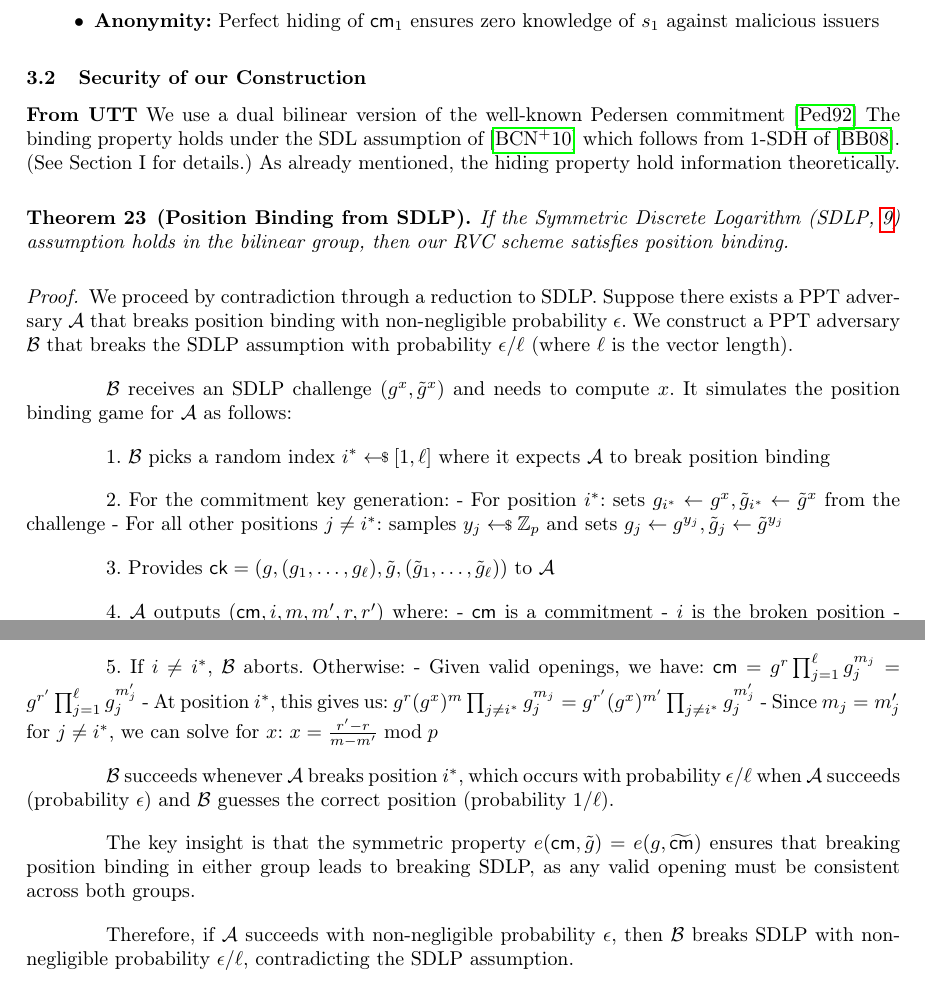
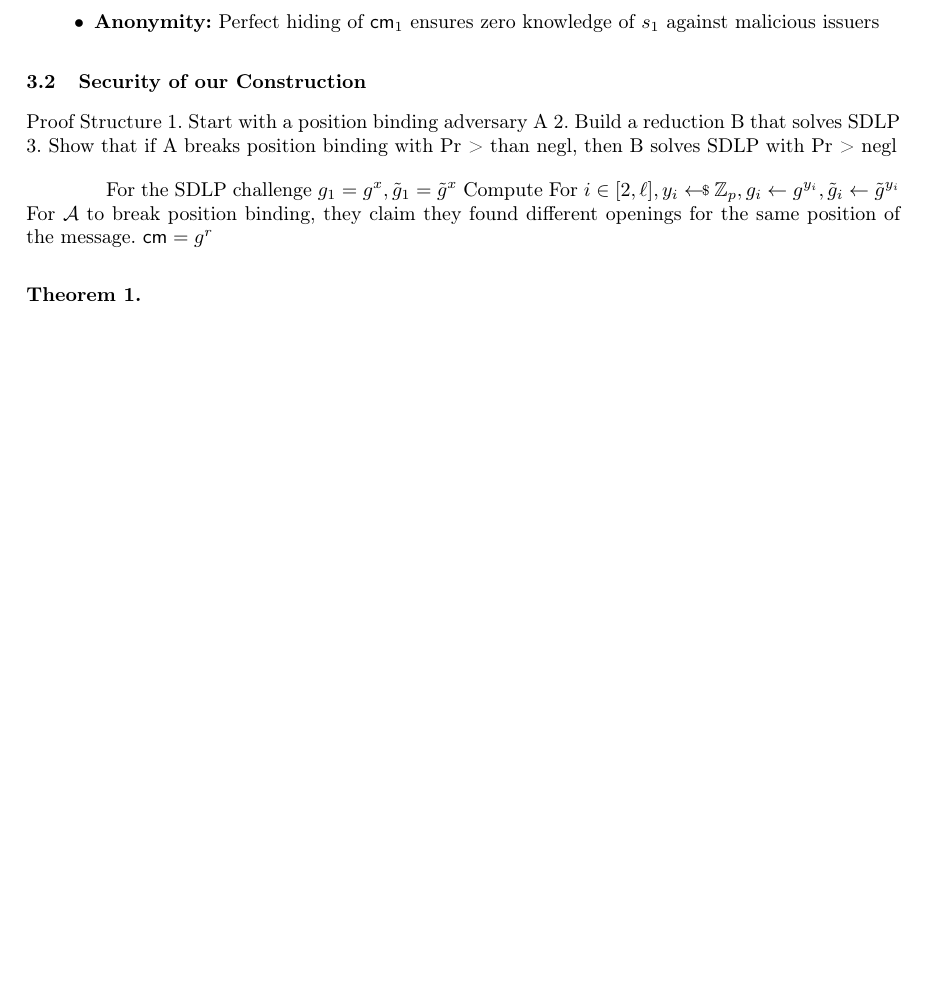
Before and after one commit to sampolgar/mphil, a LaTeX thesis (main.tex, which reads tex/00.tex): two parts of pages 12 and 13 of 70 before the commit and part of page 12 of 70 after it, the two joined at a grey line, cut so that both start at the same text, the shorter picture padded with empty space. Compiled offline with pdfLaTeX.

Commit message:
Fixed up commitment definitions, now starting AGM proofs

```diff
--- a/tex/00.tex
+++ b/tex/00.tex
@@ -668,57 +662,71 @@ The scheme inherits the additive homomorphic properties of Pedersen commitments:
 \end{itemize}
 
 \subsection{Security of our Construction}
-\textbf{From UTT}
-We use a dual bilinear version of the well-known Pedersen commitment \cite{feigenbaum_non-interactive_1992}
-The binding property holds under the SDL assumption of \cite{hutchison_get_2010}
-which follows from 1-SDH of \cite{boneh_short_2008}. (See Section I for details.)
-As already mentioned, the hiding property hold information theoretically.
-
-
-
-
-\begin{theorem}[Position Binding from SDLP]
-If the Symmetric Discrete Logarithm (SDLP, \ref{sdlp}) assumption holds in the bilinear group, then our RVC scheme satisfies position binding.
+% \textbf{From UTT}
+% We use a dual bilinear version of the well-known Pedersen commitment \cite{feigenbaum_non-interactive_1992}
+% The binding property holds under the SDL assumption of \cite{hutchison_get_2010}
+% which follows from 1-SDH of \cite{boneh_short_2008}. (See Section I for details.)
+% As already mentioned, the hiding property hold information theoretically.
+
+
+
+
+
+
+Proof Structure
+1. Start with a position binding adversary A
+2. Build a reduction B that solves SDLP
+3. Show that if A breaks position binding with Pr > than negl, then B solves SDLP with Pr > negl
+
+For the SDLP challenge
+$g_1 = g^x, \tilde{g}_1 = \tilde{g}^x$
+Compute For $i \in [2, \ell], y_i \sample \Z_p, g_i \gets g^{y_i}, \tilde{g}_i \gets \tilde{g}^{y_i}$
+For $\Adv$ to break position binding, they claim they found different openings for the same position of the message.
+$\cm = g^r$
+
+
+\begin{theorem}
+
 \end{theorem}
 
-\begin{proof}
-We proceed by contradiction through a reduction to SDLP. Suppose there exists a PPT adversary $\mathcal{A}$ that breaks position binding with non-negligible probability $\epsilon$. We construct a PPT adversary $\mathcal{B}$ that breaks the SDLP assumption with probability $\epsilon/\ell$ (where $\ell$ is the vector length).
-% why do we use epsilon over ell?
-% epsilon is the probability that B breaks position binding
-% so we split it between the number of messages because it could break any of the messages?
-
-$\mathcal{B}$ receives an SDLP challenge $(g^x, \tilde{g}^x)$ and needs to compute $x$. It simulates the position binding game for $\mathcal{A}$ as follows:
-
-% Simulating the position binding game for A means it runs the position binding definition
-
-1. $\mathcal{B}$ picks a random index $i^* \sample [1,\ell]$ where it expects $\mathcal{A}$ to break position binding
-
-2. For the commitment key generation:
-   - For position $i^*$: sets $g_{i^*} \gets g^x, \tilde{g}_{i^*} \gets \tilde{g}^x$ from the challenge
-   - For all other positions $j \neq i^*$: samples $y_j \sample \Z_p$ and sets $g_j \gets g^{y_j}, \tilde{g}_j \gets \tilde{g}^{y_j}$
-
-3. Provides $\ck = (g, (g_1,\ldots,g_\ell), \tilde{g}, (\tilde{g}_1,\ldots,\tilde{g}_\ell))$ to $\mathcal{A}$
-
-4. $\mathcal{A}$ outputs $(\cm, i, m, m', r, r')$ where:
-   - $\cm$ is a commitment
-   - $i$ is the broken position
-   - $m, m'$ are different messages for position $i$
-   - $r, r'$ are the respective openings
-
-5. If $i \neq i^*$, $\mathcal{B}$ aborts. Otherwise:
-   - Given valid openings, we have:
-     $\cm = g^r\prod_{j=1}^\ell g_j^{m_j} = g^{r'}\prod_{j=1}^\ell g_j^{m'_j}$
-   - At position $i^*$, this gives us:
-     $g^r(g^x)^m\prod_{j\neq i^*} g_j^{m_j} = g^{r'}(g^x)^{m'}\prod_{j\neq i^*} g_j^{m'_j}$
-   - Since $m_j = m'_j$ for $j \neq i^*$, we can solve for $x$:
-     $x = \frac{r' - r}{m - m'} \bmod p$
-
-$\mathcal{B}$ succeeds whenever $\mathcal{A}$ breaks position $i^*$, which occurs with probability $\epsilon/\ell$ when $\mathcal{A}$ succeeds (probability $\epsilon$) and $\mathcal{B}$ guesses the correct position (probability $1/\ell$).
-
-The key insight is that the symmetric property $e(\cm, \tilde{g}) = e(g, \widetilde{\cm})$ ensures that breaking position binding in either group leads to breaking SDLP, as any valid opening must be consistent across both groups.
-
-Therefore, if $\mathcal{A}$ succeeds with non-negligible probability $\epsilon$, then $\mathcal{B}$ breaks SDLP with non-negligible probability $\epsilon/\ell$, contradicting the SDLP assumption.
-\end{proof}
+
+
+
+
+
+
+
+
+
+
+
+
+
+
+
+
+
+
+
+
+
+
+
+
+
+
+
+
+
+
+
+
+
+
+
+
+
+
 
 
 
```
Also changed, not shown: tex/ZZ_header.tex (+25 -1 lines), tex/00.tex (55 more changed lines).
